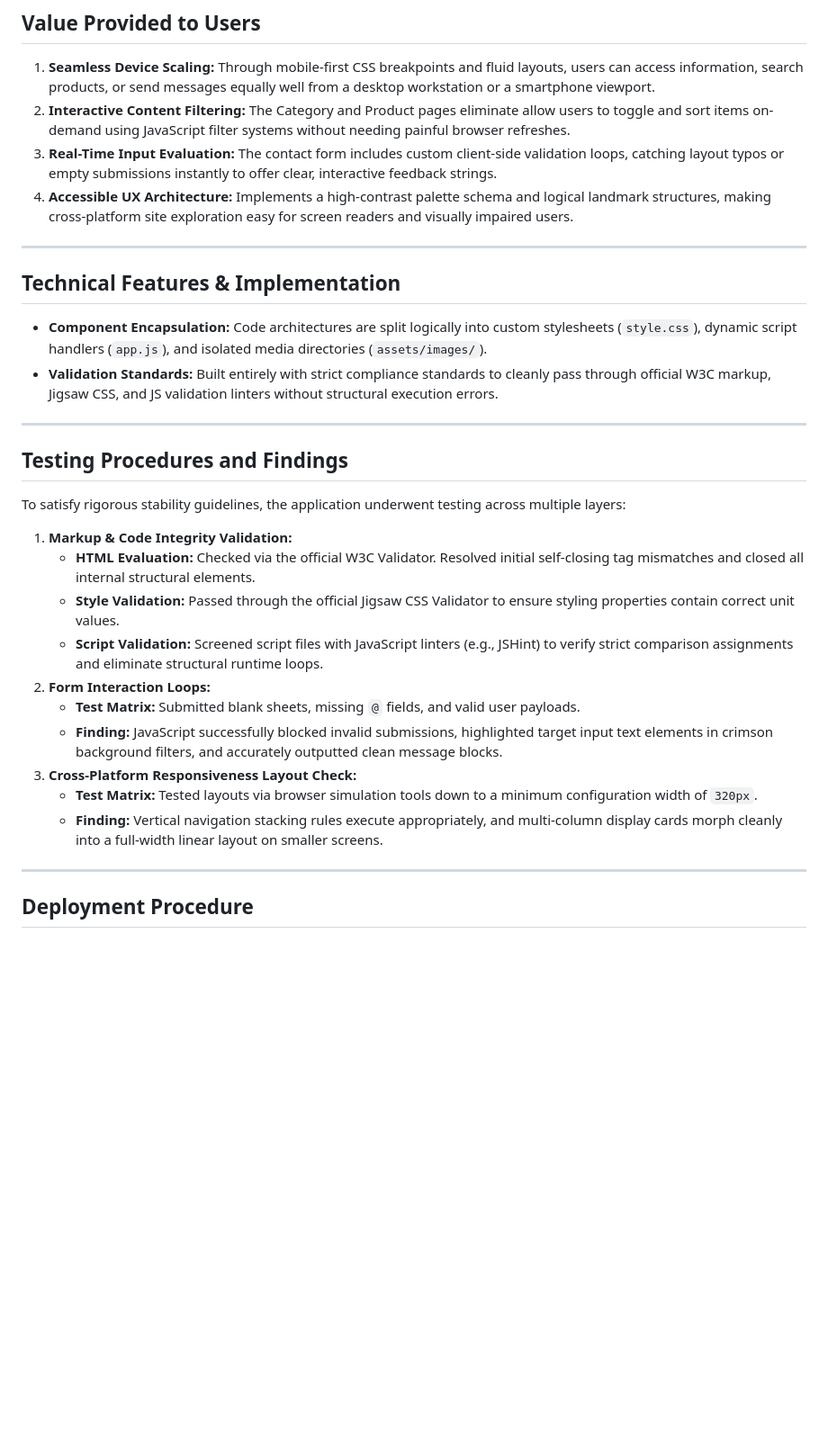
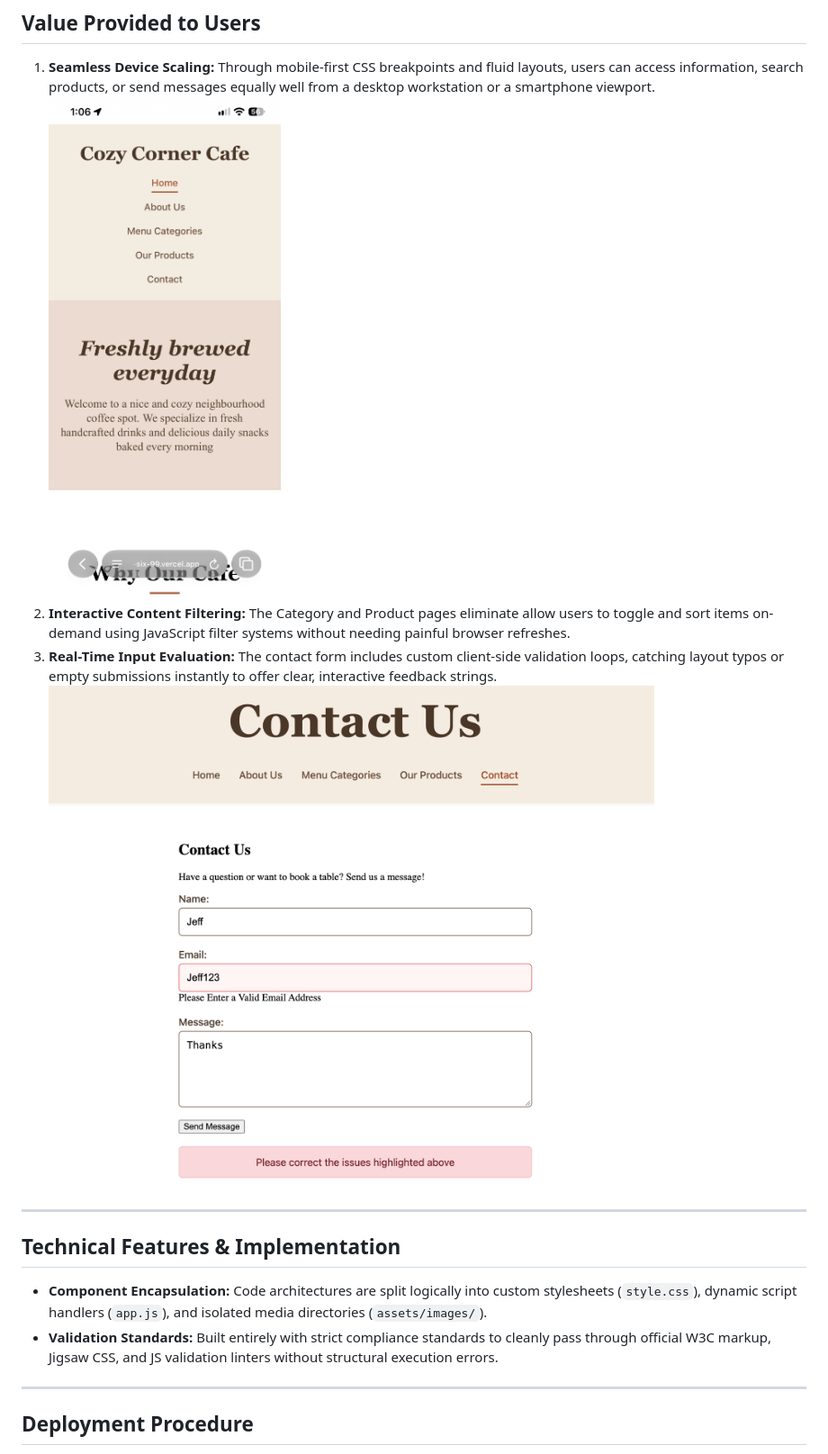
Before and after one commit to LeoSherry/Cafe, a Markdown page: README.md, the part around the change. Shown at 90% size. GitHub-like rendering; pictures changed too: assets/photos/readme-photos/phone-sceenshot.png (added), assets/photos/readme-photos/spell-check.png (added); blank space fills up the shorter version.

Commit message:
Images

```diff
--- a/README.md
+++ b/README.md
@@ -19,31 +19,16 @@ The **Cozy Corner Cafe** website is a fully responsive, functional front-end web
 
 ## Value Provided to Users
 1. **Seamless Device Scaling:** Through mobile-first CSS breakpoints and fluid layouts, users can access information, search products, or send messages equally well from a desktop workstation or a smartphone viewport.
+![alt text](assets/photos/readme-photos/phone-sceenshot.png)
 2. **Interactive Content Filtering:** The Category and Product pages eliminate allow users to toggle and sort items on-demand using JavaScript filter systems without needing painful browser refreshes.
 3. **Real-Time Input Evaluation:** The contact form includes custom client-side validation loops, catching layout typos or empty submissions instantly to offer clear, interactive feedback strings.
-4. **Accessible UX Architecture:** Implements a high-contrast palette schema and logical landmark structures, making cross-platform site exploration easy for screen readers and visually impaired users.
+![alt text](assets/photos/readme-photos/spell-check.png)
 
 ---
 
 ## Technical Features & Implementation
 * **Component Encapsulation:** Code architectures are split logically into custom stylesheets (`style.css`), dynamic script handlers (`app.js`), and isolated media directories (`assets/images/`).
 * **Validation Standards:** Built entirely with strict compliance standards to cleanly pass through official W3C markup, Jigsaw CSS, and JS validation linters without structural execution errors.
-
----
-
-## Testing Procedures and Findings
-To satisfy rigorous stability guidelines, the application underwent testing across multiple layers:
-
-1. **Markup & Code Integrity Validation:**
-   * **HTML Evaluation:** Checked via the official W3C Validator. Resolved initial self-closing tag mismatches and closed all internal structural elements.
-   * **Style Validation:** Passed through the official Jigsaw CSS Validator to ensure styling properties contain correct unit values.
-   * **Script Validation:** Screened script files with JavaScript linters (e.g., JSHint) to verify strict comparison assignments and eliminate structural runtime loops.
-2. **Form Interaction Loops:**
-   * **Test Matrix:** Submitted blank sheets, missing `@` fields, and valid user payloads.
-   * **Finding:** JavaScript successfully blocked invalid submissions, highlighted target input text elements in crimson background filters, and accurately outputted clean message blocks.
-3. **Cross-Platform Responsiveness Layout Check:**
-   * **Test Matrix:** Tested layouts via browser simulation tools down to a minimum configuration width of `320px`.
-   * **Finding:** Vertical navigation stacking rules execute appropriately, and multi-column display cards morph cleanly into a full-width linear layout on smaller screens.
 
 ---
 
```
